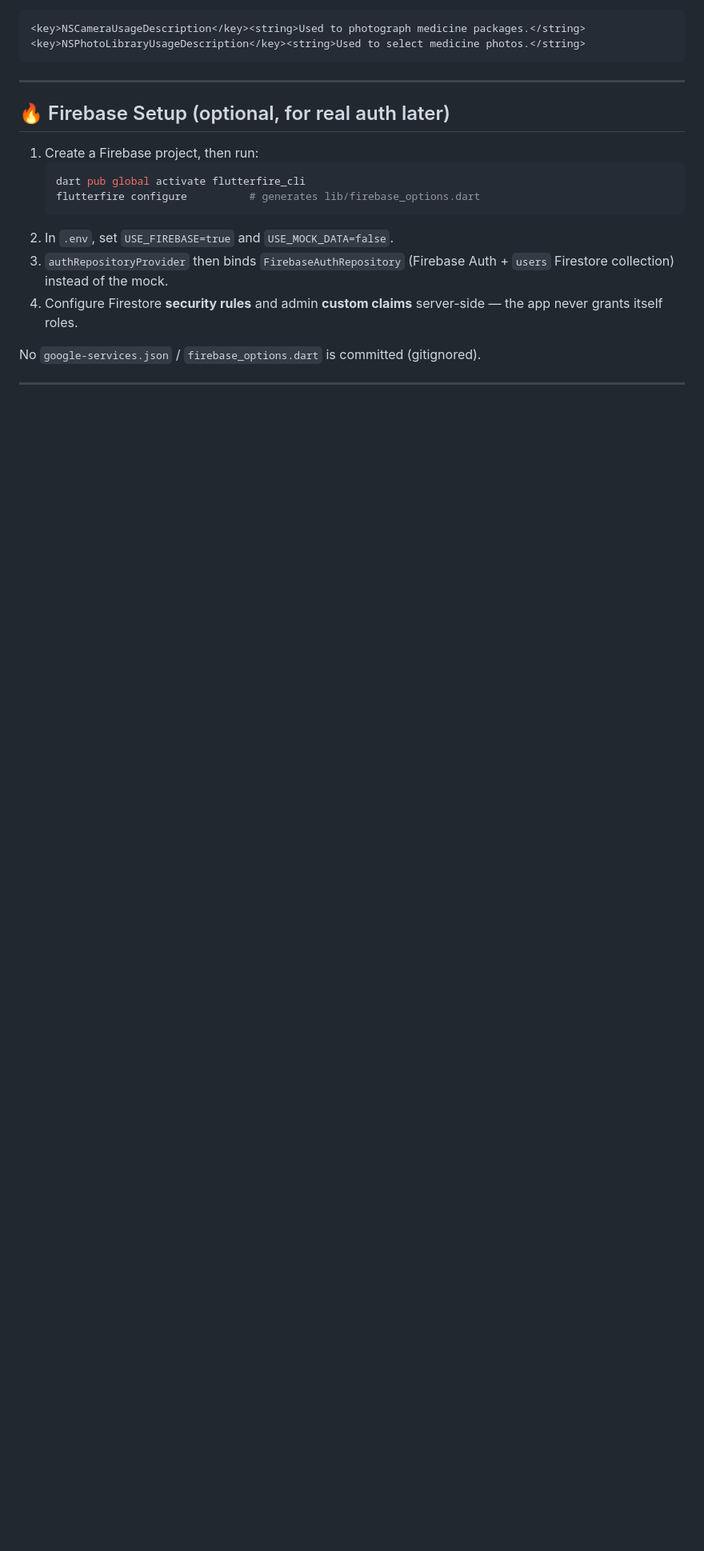
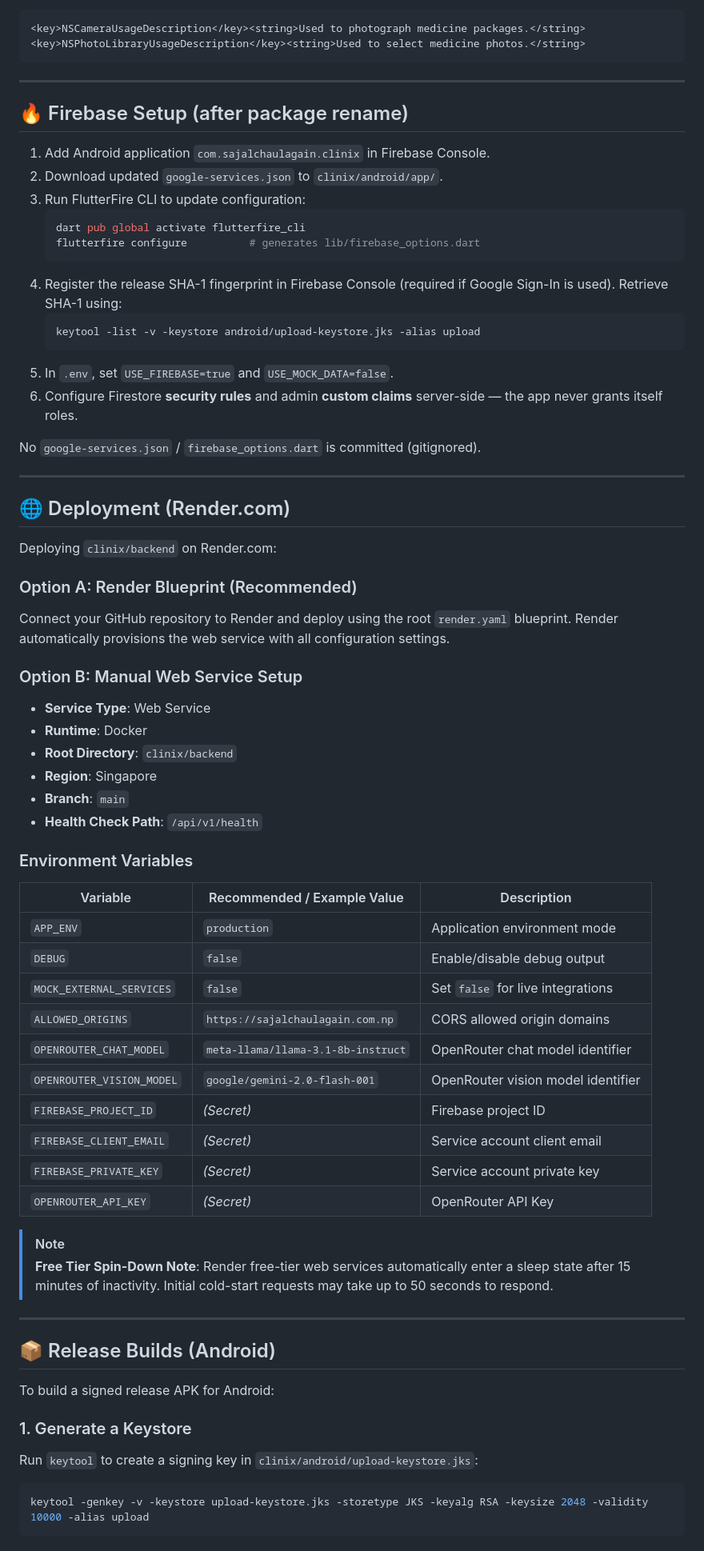
Before and after one commit to sajalchaulagain/clinix, a Markdown page: clinix/README.md, the part around one of its changes. Shown at 80% size. Rendered like a GitHub page; blank space fills up the shorter version.

Commit message:
docs: add Render deployment guide, Android release build instructions, and package rename Firebase checklist

````diff
--- a/clinix/README.md
+++ b/clinix/README.md
@@ -159,17 +159,68 @@ Use an email containing **"admin"** (e.g. `admin@clinix.app`) to preview the adm
 
 ---
 
-## 🔥 Firebase Setup (optional, for real auth later)
+## 🔥 Firebase Setup (after package rename)
 
-1. Create a Firebase project, then run:
+1. Add Android application `com.sajalchaulagain.clinix` in Firebase Console.
+2. Download updated `google-services.json` to `clinix/android/app/`.
+3. Run FlutterFire CLI to update configuration:
    ```bash
    dart pub global activate flutterfire_cli
    flutterfire configure          # generates lib/firebase_options.dart
    ```
-2. In `.env`, set `USE_FIREBASE=true` and `USE_MOCK_DATA=false`.
-3. `authRepositoryProvider` then binds `FirebaseAuthRepository`
-   (Firebase Auth + `users` Firestore collection) instead of the mock.
-4. Configure Firestore **security rules** and admin **custom claims** server-side —
-   the app never grants itself roles.
+4. Register the release SHA-1 fingerprint in Firebase Console (required if Google Sign-In is used). Retrieve SHA-1 using:
+   ```bash
+   keytool -list -v -keystore android/upload-keystore.jks -alias upload
+   ```
+5. In `.env`, set `USE_FIREBASE=true` and `USE_MOCK_DATA=false`.
+6. Configure Firestore **security rules** and admin **custom claims** server-side — the app never grants itself roles.
 
 No `google-services.json` / `firebase_options.dart` is committed (gitignored).
+
+---
+
+## 🌐 Deployment (Render.com)
+
+Deploying `clinix/backend` on Render.com:
+
+### Option A: Render Blueprint (Recommended)
+Connect your GitHub repository to Render and deploy using the root `render.yaml` blueprint. Render automatically provisions the web service with all configuration settings.
+
+### Option B: Manual Web Service Setup
+- **Service Type**: Web Service
+- **Runtime**: Docker
+- **Root Directory**: `clinix/backend`
+- **Region**: Singapore
+- **Branch**: `main`
+- **Health Check Path**: `/api/v1/health`
+
+### Environment Variables
+
+| Variable | Recommended / Example Value | Description |
+|---|---|---|
+| `APP_ENV` | `production` | Application environment mode |
+| `DEBUG` | `false` | Enable/disable debug output |
+| `MOCK_EXTERNAL_SERVICES` | `false` | Set `false` for live integrations |
+| `ALLOWED_ORIGINS` | `https://sajalchaulagain.com.np` | CORS allowed origin domains |
+| `OPENROUTER_CHAT_MODEL` | `meta-llama/llama-3.1-8b-instruct` | OpenRouter chat model identifier |
+| `OPENROUTER_VISION_MODEL` | `google/gemini-2.0-flash-001` | OpenRouter vision model identifier |
+| `FIREBASE_PROJECT_ID` | *(Secret)* | Firebase project ID |
+| `FIREBASE_CLIENT_EMAIL` | *(Secret)* | Service account client email |
+| `FIREBASE_PRIVATE_KEY` | *(Secret)* | Service account private key |
+| `OPENROUTER_API_KEY` | *(Secret)* | OpenRouter API Key |
+
+> [!NOTE]
+> **Free Tier Spin-Down Note**: Render free-tier web services automatically enter a sleep state after 15 minutes of inactivity. Initial cold-start requests may take up to 50 seconds to respond.
+
+---
+
+## 📦 Release Builds (Android)
+
+To build a signed release APK for Android:
+
+### 1. Generate a Keystore
+Run `keytool` to create a signing key in `clinix/android/upload-keystore.jks`:
+```bash
+keytool -genkey -v -keystore upload-keystore.jks -storetype JKS -keyalg RSA -keysize 2048 -validity 10000 -alias upload
+```
+
````
Also changed, not shown: other parts of clinix/README.md (+18 -0 lines).
